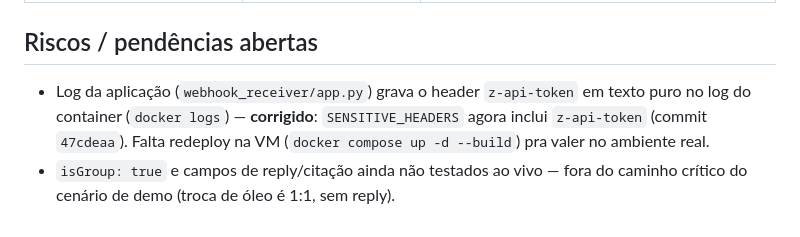
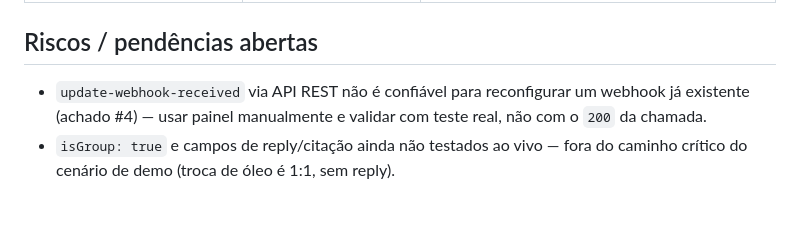
Before and after one commit to josuepirolo/zapi_hackathon, a Markdown page: docs/zapi-webhook-events.md, the part around one of its changes. Rendered like a GitHub page.

```diff
--- a/docs/zapi-webhook-events.md
+++ b/docs/zapi-webhook-events.md
@@ -191,9 +235,8 @@ user-agent: Mozilla/5.0 (...) — UA varia por evento (visto iPad Safari e
 
 ## Riscos / pendências abertas
 
-- Log da aplicação (`webhook_receiver/app.py`) grava o header `z-api-token`
-  em texto puro no log do container (`docker logs`) — **corrigido**:
-  `SENSITIVE_HEADERS` agora inclui `z-api-token` (commit `47cdeaa`). Falta
-  redeploy na VM (`docker compose up -d --build`) pra valer no ambiente real.
+- `update-webhook-received` via API REST não é confiável para reconfigurar
+  um webhook já existente (achado #4) — usar painel manualmente e validar
+  com teste real, não com o `200` da chamada.
 - `isGroup: true` e campos de reply/citação ainda não testados ao vivo —
   fora do caminho crítico do cenário de demo (troca de óleo é 1:1, sem reply).
```
Also changed, not shown: other parts of docs/zapi-webhook-events.md (+48 -4 lines).
